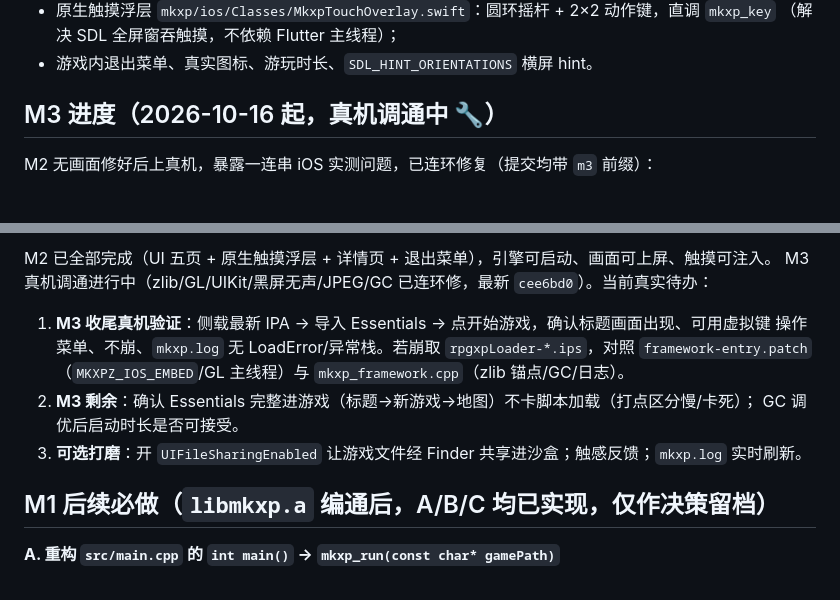
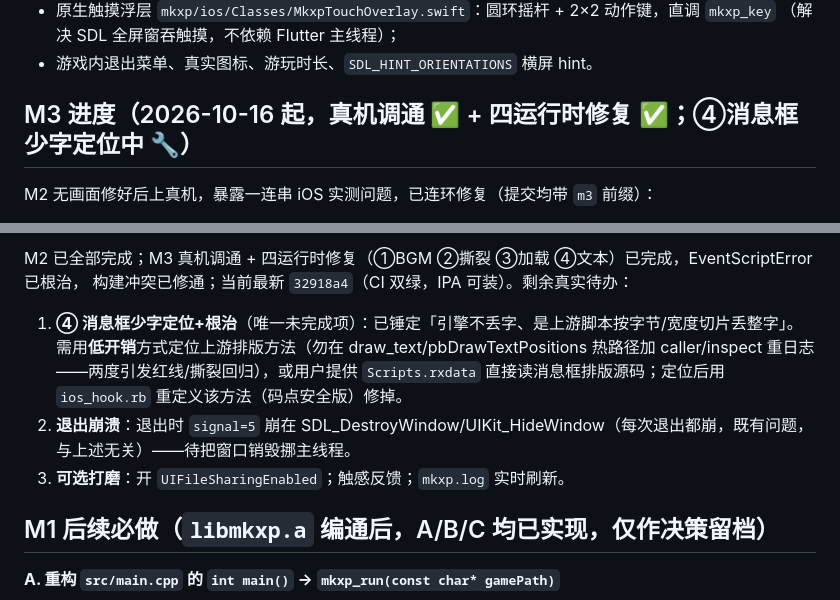
Before and after one commit to vikangliang/rpgxp-ios, a Markdown page: HANDOFF.md, 2 parts joined by grey strips. GitHub-like rendering.

Commit message:
docs(handoff): refresh stale status markers - M3 progress header + next-steps section to current (2026-10-20 / 32918a4)

```diff
--- a/HANDOFF.md
+++ b/HANDOFF.md
@@ -63,7 +63,7 @@
   （解决 SDL 全屏窗吞触摸，不依赖 Flutter 主线程）；
 - 游戏内退出菜单、真实图标、游玩时长、`SDL_HINT_ORIENTATIONS` 横屏 hint。
 
-## M3 进度（2026-10-16 起，真机调通中 🔧）
+## M3 进度（2026-10-16 起，真机调通 ✅ + 四运行时修复 ✅；④消息框少字定位中 🔧）
 
 M2 无画面修好后上真机，暴露一连串 iOS 实测问题，已连环修复（提交均带 `m3` 前缀）：
 
@@ -288,13 +288,14 @@ M2 无画面修好后上真机，暴露一连串 iOS 实测问题，已连环修
 
-M2 已全部完成（UI 五页 + 原生触摸浮层 + 详情页 + 退出菜单），引擎可启动、画面可上屏、触摸可注入。
-M3 真机调通进行中（zlib/GL/UIKit/黑屏无声/JPEG/GC 已连环修，最新 `cee6bd0`）。当前真实待办：
+M2 已全部完成；M3 真机调通 + 四运行时修复（①BGM ②撕裂 ③加载 ④文本）已完成，EventScriptError 已根治，
+构建冲突已修通；当前最新 `32918a4`（CI 双绿，IPA 可装）。剩余真实待办：
 
-1. **M3 收尾真机验证**：侧载最新 IPA → 导入 Essentials → 点开始游戏，确认标题画面出现、可用虚拟键
-   操作菜单、不崩、`mkxp.log` 无 LoadError/异常栈。若崩取 `rpgxpLoader-*.ips`，对照
-   `framework-entry.patch`（`MKXPZ_IOS_EMBED`/GL 主线程）与 `mkxp_framework.cpp`（zlib 锚点/GC/日志）。
-2. **M3 剩余**：确认 Essentials 完整进游戏（标题→新游戏→地图）不卡脚本加载（打点区分慢/卡死）；
-   GC 调优后启动时长是否可接受。
-3. **可选打磨**：开 `UIFileSharingEnabled` 让游戏文件经 Finder 共享进沙盒；触感反馈；`mkxp.log` 实时刷新。
+1. **④ 消息框少字定位+根治**（唯一未完成项）：已锤定「引擎不丢字、是上游脚本按字节/宽度切片丢整字」。
+   需用**低开销**方式定位上游排版方法（勿在 draw_text/pbDrawTextPositions 热路径加 caller/inspect 重日志
+   ——两度引发红线/撕裂回归），或用户提供 `Scripts.rxdata` 直接读消息框排版源码；定位后用 `ios_hook.rb`
+   重定义该方法（码点安全版）修掉。
+2. **退出崩溃**：退出时 `signal=5` 崩在 SDL_DestroyWindow/UIKit_HideWindow（每次退出都崩，既有问题，
+   与上述无关）——待把窗口销毁挪主线程。
+3. **可选打磨**：开 `UIFileSharingEnabled`；触感反馈；`mkxp.log` 实时刷新。
 
 ## M1 后续必做（`libmkxp.a` 编通后，A/B/C 均已实现，仅作决策留档）
 
```
Also changed, not shown: other parts of HANDOFF.md (+1 -1 lines).
